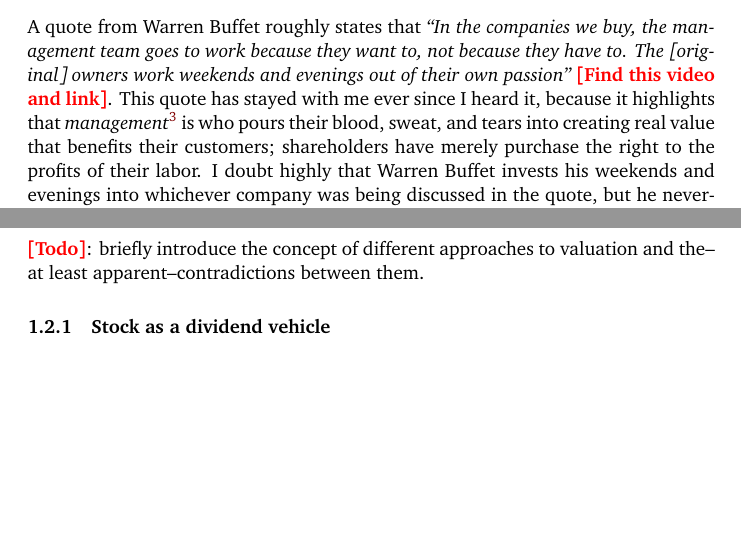
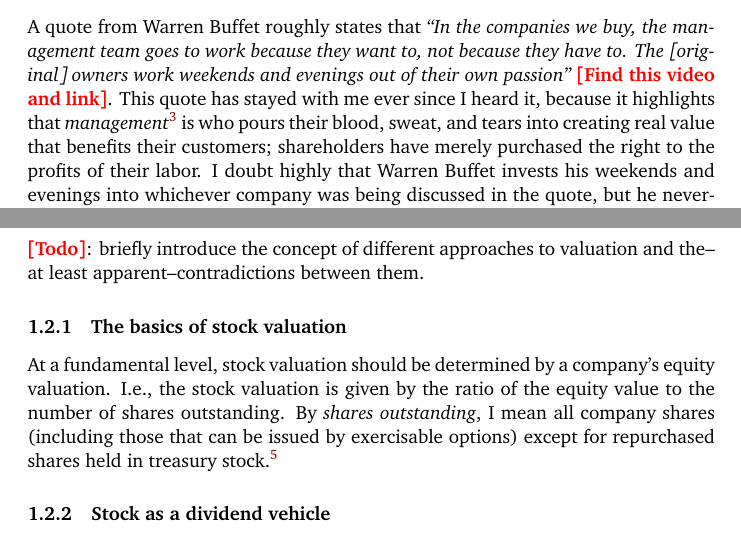
Before and after one commit to ChristianMBoyd/understanding-stocks, a LaTeX document (main.tex, which reads sections/stocks-are-inflationary.tex): two parts of pages 2 and 4 of 15, joined at a grey line, cut so that both start at the same text, the shorter picture padded with empty space. Compiled offline with pdfLaTeX.

Commit message:
Note on shares outstanding (#16)

```diff
--- a/sections/stocks-are-inflationary.tex
+++ b/sections/stocks-are-inflationary.tex
@@ -4,7 +4,7 @@
 
 \subsection{Stock investment vs. bond investment}
 
-A quote from Warren Buffet roughly states that {\it ``In the companies we buy, the management team goes to work because they want to, not because they have to.  The [original] owners work weekends and evenings out of their own passion''} \note{[Find this video and link]}.  This quote has stayed with me ever since I heard it, because it highlights that {\it management}\footnote{By {\it management}, I mean whoever makes the day-to-day business decisions that impact customers.  This may include owners, executives, or high-achieving employees with a strong customer-facing presence.} is who pours their blood, sweat, and tears into creating real value that benefits their customers; shareholders have merely purchase the right to the profits of their labor.  I doubt highly that Warren Buffet invests his weekends and evenings into whichever company was being discussed in the quote, but he nevertheless stands to reap the benefits.
+A quote from Warren Buffet roughly states that {\it ``In the companies we buy, the management team goes to work because they want to, not because they have to.  The [original] owners work weekends and evenings out of their own passion''} \note{[Find this video and link]}.  This quote has stayed with me ever since I heard it, because it highlights that {\it management}\footnote{By {\it management}, I mean whoever makes the day-to-day business decisions that impact customers.  This may include owners, executives, or high-achieving employees with a strong customer-facing presence.} is who pours their blood, sweat, and tears into creating real value that benefits their customers; shareholders have merely purchased the right to the profits of their labor.  I doubt highly that Warren Buffet invests his weekends and evenings into whichever company was being discussed in the quote, but he nevertheless stands to reap the benefits.
 
 The concept of buying future profits irks me due to the incentive structure it presents.  To make things concrete, I want to contrast future profit ownership (stock investment) with loan extension (bond investment).  I want to dive into the upside and downside of each interaction, for both the investor and the company.  For now, I am considering the case where I purchase a bond issued directly from the company, rather than from another investor.
 
@@ -25,6 +25,11 @@
 \subsection{Stock valuation}
 
 \note{[Todo]}: briefly introduce the concept of different approaches to valuation and the--at least apparent--contradictions between them.
+
+
+\subsubsection{The basics of stock valuation}
+
+At a fundamental level, stock valuation should be determined by a company's equity valuation.  I.e., the stock valuation is given by the ratio of the equity value to the number of shares outstanding.  By {\it shares outstanding}, I mean all company shares (including those that can be issued by exercisable options) except for repurchased shares held in treasury stock.\footnote{From what I can read online, company shares in treasury stock are excluded from dividend payouts and lack voting rights.  They appear to exist only as pre-authorized shares that the company could, in principle, re-issue at will.  For accounting purposes, the purchase price of treasury stock is counted against the shareholder equity, either at the purchase price or par value.}
 
 
 \subsubsection{Stock as a dividend vehicle}
```
